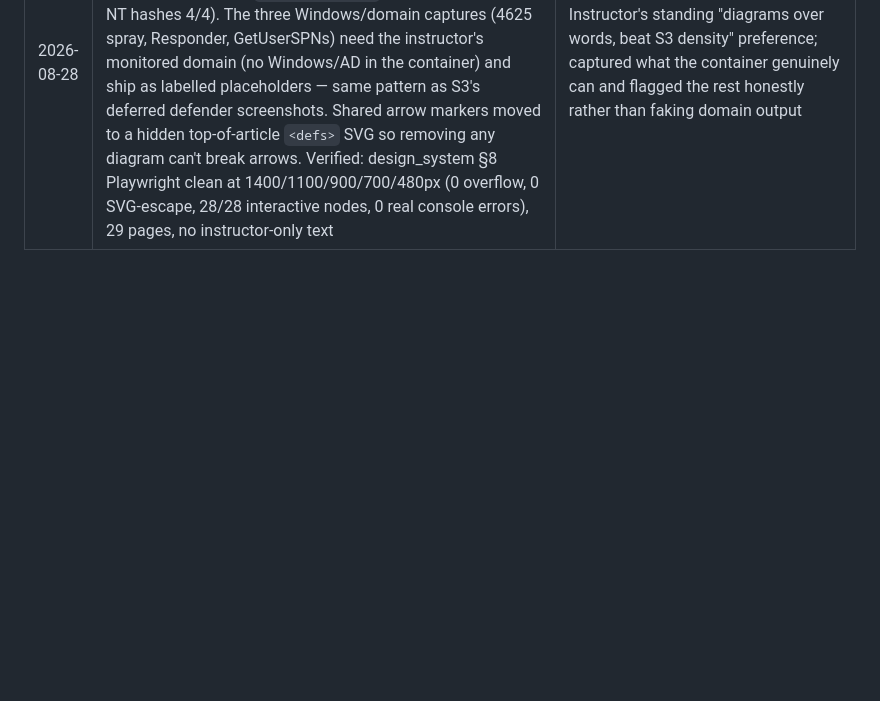
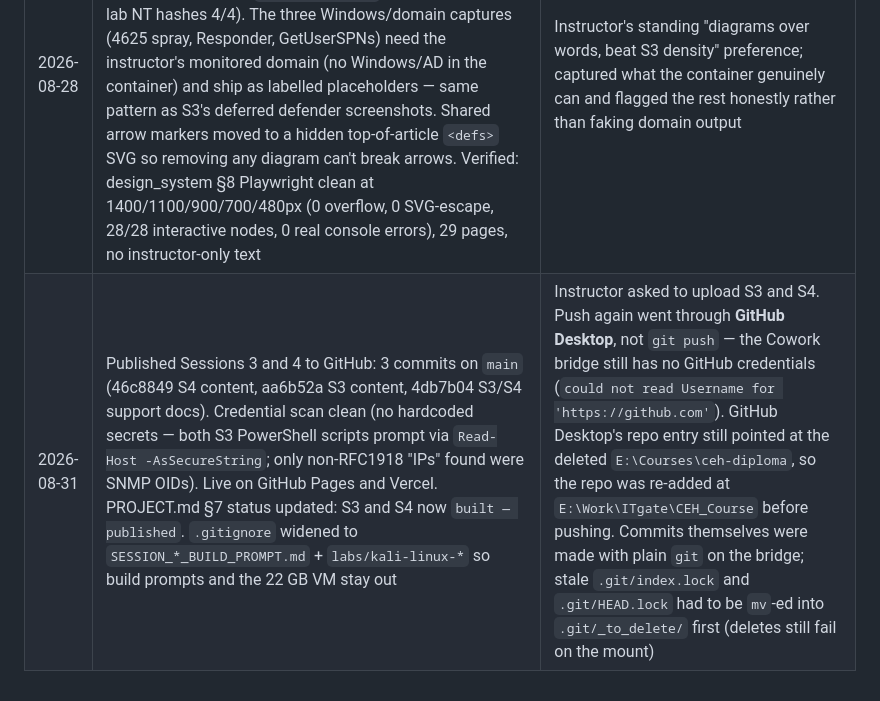
Before and after one commit to Ebrahim-Qareen/ceh-diploma, a Markdown page: DECISIONS.md, the part around the change. GitHub-like rendering; blank space fills up the shorter version.

Commit message:
Mark Sessions 3 and 4 as published in PROJECT.md status; log the publish in DECISIONS.md

```diff
--- a/DECISIONS.md
+++ b/DECISIONS.md
@@ -76,3 +76,4 @@ add a new line that supersedes it and say so.
 | 2026-08-28 | Session 4 lab prep: new `scripts/lab_s4_dc_setup.ps1` (sibling to the S3 scripts, NOT a v2) with stages Kerberoast (SPN + weak pw on svc_backup that cracks; svc_sql SPN + strong pw = the never-cracks case), SprayPolicy (weak pw on a 3-of-5 subset, m.said distinct+strong, lockout 5/15), LocalAccounts (weak local accounts on Win7/Win10 for the SAM lab), CheckLLMNR (read-only Win10 status). Placeholders only, secrets prompted at runtime, credential-scanned clean. `labs/lab_design.md` + `setup_guide.md` edited in place with a "Session 4 target preparation" section + a `baseline-s4` snapshot. Scanner = Nessus Essentials (guided demo) | The prompt's lab-prep asks; the S3 seed gave svc_backup no SPN and one shared password, so Kerberoast/realistic-spray needed seeding; approved by instructor |
 | 2026-08-28 | Session 4 currency corrections (verified against primary sources, taught as the "check before you quote" habit): Nessus Essentials free tier is now **5 IPs, not 16** (Tenable product page); LLMNR/NBT-NS still on by default on Win10/11 in 2026 (Microsoft ramping to mDNS, not disabled — Responder poisons mDNS too); Impacket is Fortra's (`impacket-*`); CVSS v4.0 exists (Nov 2023) but NVD/CEH lead with v3.1 (v4 reworked the vector); hashcat modes 1000/5600/13100/18200; rockyou ships gzipped. THM rooms API-verified: FREE = vulnerabilities101, openvas, crackthehash, hydra, attacktivedirectory (the free AD gem), networkservices2; PREMIUM/PRIVATE = hashingcrypto101, johntheripperbasics (johntheripper0 dead), passwordattacks, attackingkerberos, nessus, responder, rpvulnerabilityscanning(dead), holo. Recorded in `design/practice_platforms.md` §S4 | The prompt's currency + THM asks; the 16→5 Nessus change and the LLMNR-still-alive status materially change what we teach |
 | 2026-08-28 | Session 4 visuals: 16 hand-authored inline SVG (7 click-to-reveal, 2 animated with replay — NTLM challenge-response + Kerberos ticket flow) covering all 10 must-have diagrams, PLUS 1 real captured-data JPG (`hashcat-crack.jpg` — a genuine in-container `hashcat -m 1000` run cracking fake lab NT hashes 4/4). The three Windows/domain captures (4625 spray, Responder, GetUserSPNs) need the instructor's monitored domain (no Windows/AD in the container) and ship as labelled placeholders — same pattern as S3's deferred defender screenshots. Shared arrow markers moved to a hidden top-of-article `<defs>` SVG so removing any diagram can't break arrows. Verified: design_system §8 Playwright clean at 1400/1100/900/700/480px (0 overflow, 0 SVG-escape, 28/28 interactive nodes, 0 real console errors), 29 pages, no instructor-only text | Instructor's standing "diagrams over words, beat S3 density" preference; captured what the container genuinely can and flagged the rest honestly rather than faking domain output |
+| 2026-08-31 | Published Sessions 3 and 4 to GitHub: 3 commits on `main` (46c8849 S4 content, aa6b52a S3 content, 4db7b04 S3/S4 support docs). Credential scan clean (no hardcoded secrets — both S3 PowerShell scripts prompt via `Read-Host -AsSecureString`; only non-RFC1918 "IPs" found were SNMP OIDs). Live on GitHub Pages and Vercel. PROJECT.md §7 status updated: S3 and S4 now `built — published`. `.gitignore` widened to `SESSION_*_BUILD_PROMPT.md` + `labs/kali-linux-*` so build prompts and the 22 GB VM stay out | Instructor asked to upload S3 and S4. Push again went through **GitHub Desktop**, not `git push` — the Cowork bridge still has no GitHub credentials (`could not read Username for 'https://github.com'`). GitHub Desktop's repo entry still pointed at the deleted `E:\Courses\ceh-diploma`, so the repo was re-added at `E:\Work\ITgate\CEH_Course` before pushing. Commits themselves were made with plain `git` on the bridge; stale `.git/index.lock` and `.git/HEAD.lock` had to be `mv`-ed into `.git/_to_delete/` first (deletes still fail on the mount) |
```
Also changed, not shown: PROJECT.md (+3 -3 lines).
